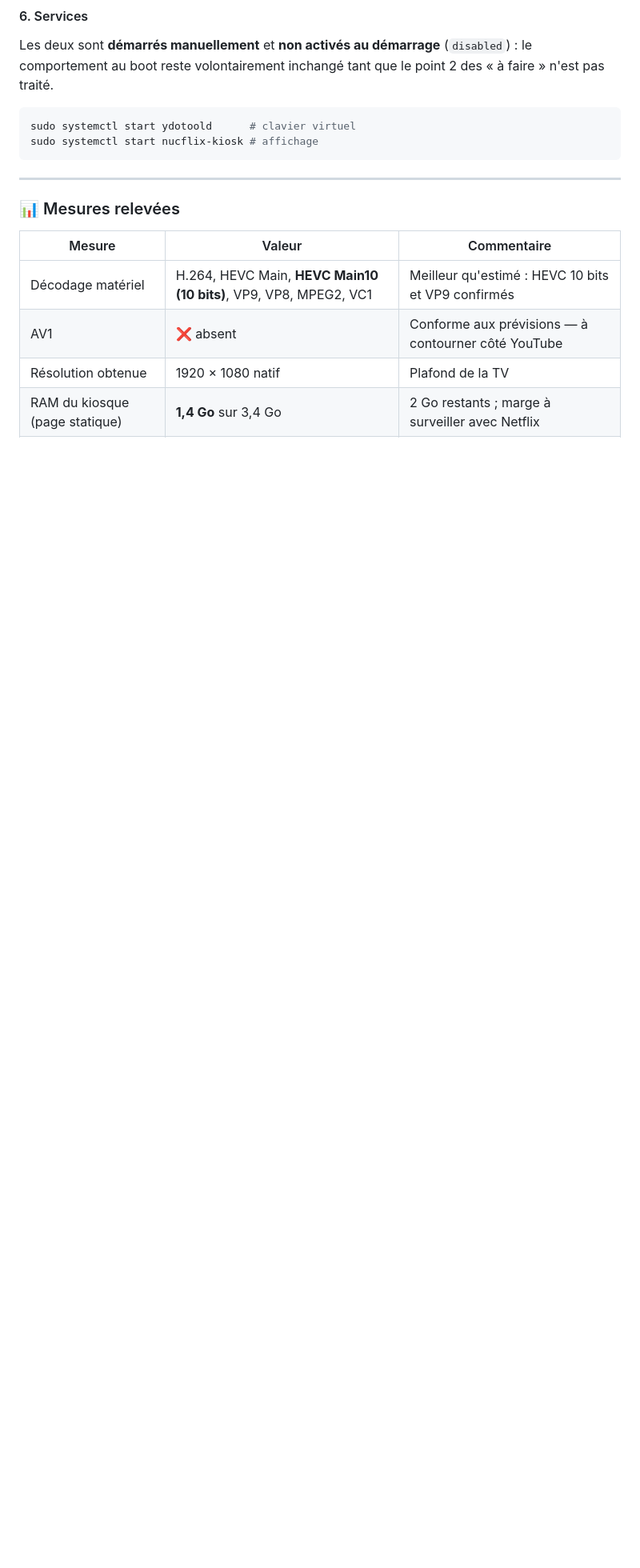
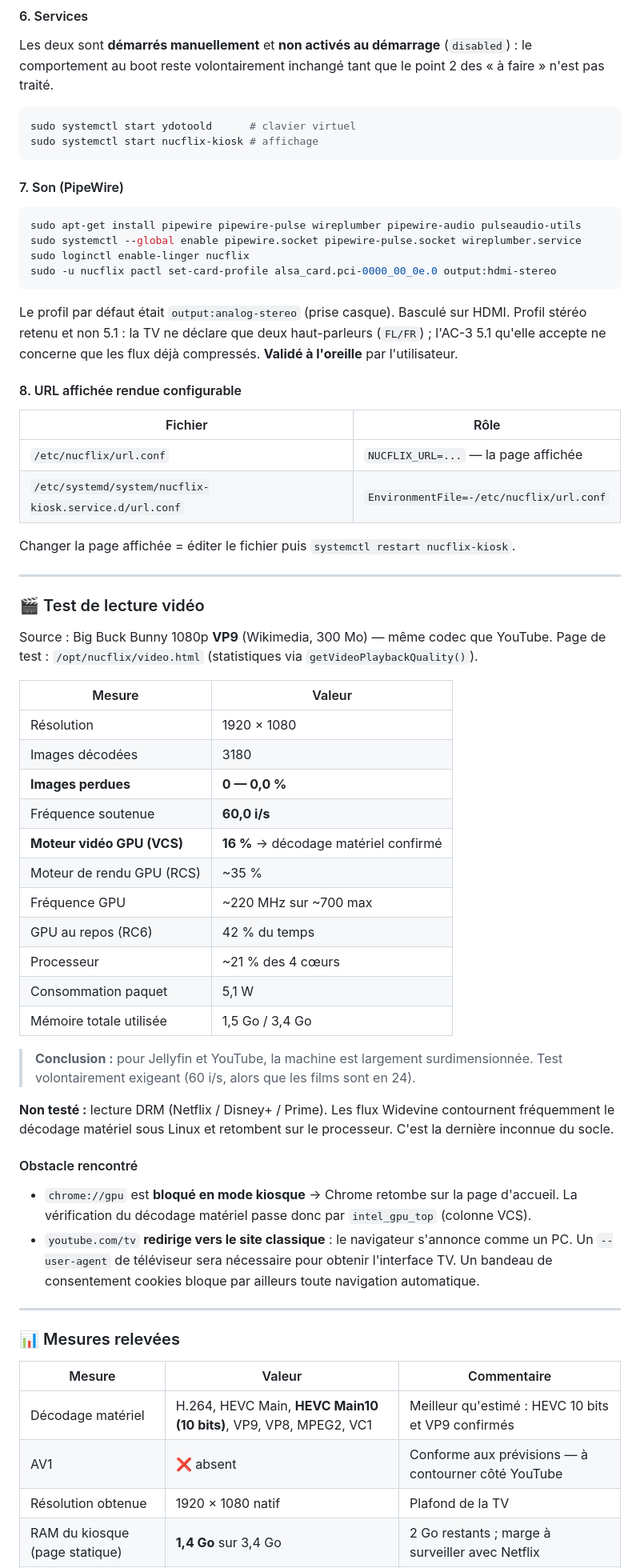
Before and after one commit to kromz-dev/Nucflix-chill, a Markdown page: docs/JOURNAL-SOCLE.md, the part around one of its changes. Shown at 80% size. GitHub-like rendering; blank space fills up the shorter version.

Commit message:
📊 Journal : son HDMI validé et résultats du test vidéo
Son : PipeWire installé, profil de carte basculé de analog-stereo vers
output:hdmi-stereo (le défaut sortait sur la prise casque). Stéréo retenu car la
TV ne déclare que deux haut-parleurs. Validé à l'oreille.

URL affichée rendue configurable via /etc/nucflix/url.conf + drop-in systemd.

Test de lecture VP9 1080p60 (Big Buck Bunny, Wikimedia) :
- 0 image perdue sur 3180, 60 i/s soutenus
- Moteur vidéo du GPU (VCS) à 16 % -> décodage matériel confirmé
- GPU à 220 MHz sur 700, au repos 42 % du temps
- Processeur à 21 %, consommation 5,1 W, mémoire 1,5 Go / 3,4 Go

Marge très confortable pour Jellyfin et YouTube. La lecture DRM reste la
dernière inconnue du socle.

Obstacles consignés : chrome://gpu bloqué en kiosque, et youtube.com/tv qui
redirige vers le site classique faute d'un user-agent de téléviseur.

Co-Authored-By: Claude Opus 5 <noreply@anthropic.com>

````diff
--- a/docs/JOURNAL-SOCLE.md
+++ b/docs/JOURNAL-SOCLE.md
@@ -67,6 +67,61 @@ sudo systemctl start ydotoold      # clavier virtuel
 sudo systemctl start nucflix-kiosk # affichage
 ```
 
+#### 7. Son (PipeWire)
+```bash
+sudo apt-get install pipewire pipewire-pulse wireplumber pipewire-audio pulseaudio-utils
+sudo systemctl --global enable pipewire.socket pipewire-pulse.socket wireplumber.service
+sudo loginctl enable-linger nucflix
+sudo -u nucflix pactl set-card-profile alsa_card.pci-0000_00_0e.0 output:hdmi-stereo
+```
+Le profil par défaut était `output:analog-stereo` (prise casque). Basculé sur HDMI.
+Profil stéréo retenu et non 5.1 : la TV ne déclare que deux haut-parleurs (`FL/FR`) ;
+l'AC-3 5.1 qu'elle accepte ne concerne que les flux déjà compressés.
+**Validé à l'oreille** par l'utilisateur.
+
+#### 8. URL affichée rendue configurable
+| Fichier | Rôle |
+|---|---|
+| `/etc/nucflix/url.conf` | `NUCFLIX_URL=...` — la page affichée |
+| `/etc/systemd/system/nucflix-kiosk.service.d/url.conf` | `EnvironmentFile=-/etc/nucflix/url.conf` |
+
+Changer la page affichée = éditer le fichier puis `systemctl restart nucflix-kiosk`.
+
+---
+
+### 🎬 Test de lecture vidéo
+
+Source : Big Buck Bunny 1080p **VP9** (Wikimedia, 300 Mo) — même codec que YouTube.
+Page de test : `/opt/nucflix/video.html` (statistiques via `getVideoPlaybackQuality()`).
+
+| Mesure | Valeur |
+|---|---|
+| Résolution | 1920 × 1080 |
+| Images décodées | 3180 |
+| **Images perdues** | **0 — 0,0 %** |
+| Fréquence soutenue | **60,0 i/s** |
+| **Moteur vidéo GPU (VCS)** | **16 %** → décodage matériel confirmé |
+| Moteur de rendu GPU (RCS) | ~35 % |
+| Fréquence GPU | ~220 MHz sur ~700 max |
+| GPU au repos (RC6) | 42 % du temps |
+| Processeur | ~21 % des 4 cœurs |
+| Consommation paquet | 5,1 W |
+| Mémoire totale utilisée | 1,5 Go / 3,4 Go |
+
+> **Conclusion :** pour Jellyfin et YouTube, la machine est largement surdimensionnée.
+> Test volontairement exigeant (60 i/s, alors que les films sont en 24).
+
+**Non testé :** lecture DRM (Netflix / Disney+ / Prime). Les flux Widevine contournent
+fréquemment le décodage matériel sous Linux et retombent sur le processeur.
+C'est la dernière inconnue du socle.
+
+#### Obstacle rencontré
+- `chrome://gpu` est **bloqué en mode kiosque** → Chrome retombe sur la page d'accueil.
+  La vérification du décodage matériel passe donc par `intel_gpu_top` (colonne VCS).
+- `youtube.com/tv` **redirige vers le site classique** : le navigateur s'annonce comme
+  un PC. Un `--user-agent` de téléviseur sera nécessaire pour obtenir l'interface TV.
+  Un bandeau de consentement cookies bloque par ailleurs toute navigation automatique.
+
 ---
 
 ### 📊 Mesures relevées
````
Also changed, not shown: other parts of docs/JOURNAL-SOCLE.md (+7 -6 lines).
